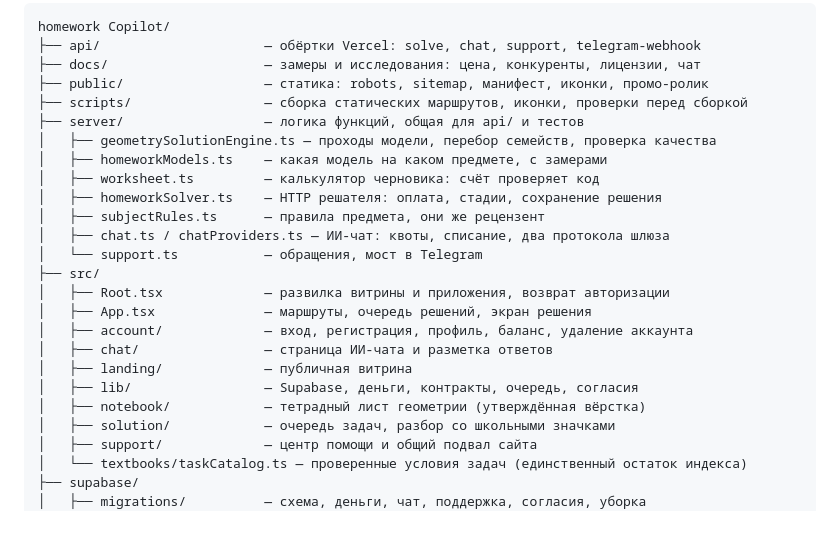
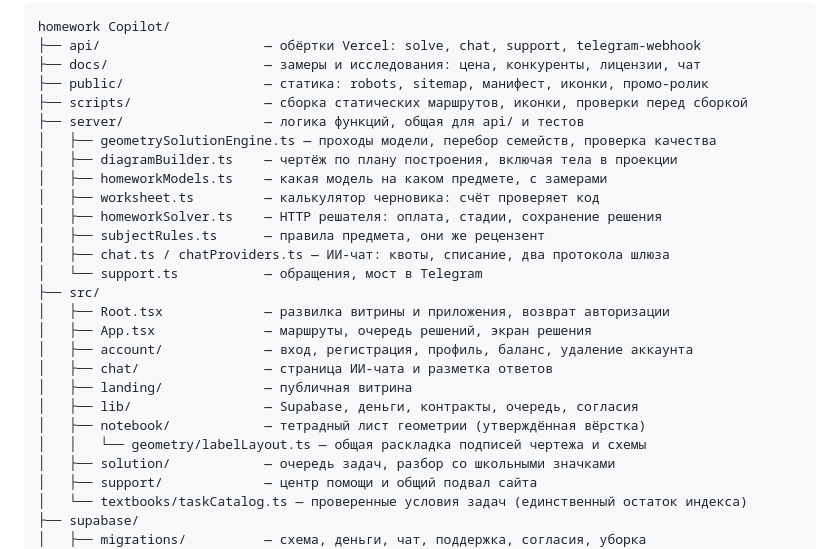
Before and after one commit to romankandeevy/homework-copilot, a Markdown page: TREE.md, the part around the change. Rendered like a GitHub page; blank space fills up the shorter version.

Commit message:
docs: карта проекта знает про построитель чертежей и раскладку подписей
Co-Authored-By: Claude Opus 5 <noreply@anthropic.com>

```diff
--- a/TREE.md
+++ b/TREE.md
@@ -11,6 +11,7 @@ homework Copilot/
 ├── scripts/                 — сборка статических маршрутов, иконки, проверки перед сборкой
 ├── server/                  — логика функций, общая для api/ и тестов
 │   ├── geometrySolutionEngine.ts — проходы модели, перебор семейств, проверка качества
+│   ├── diagramBuilder.ts    — чертёж по плану построения, включая тела в проекции
 │   ├── homeworkModels.ts    — какая модель на каком предмете, с замерами
 │   ├── worksheet.ts         — калькулятор черновика: счёт проверяет код
 │   ├── homeworkSolver.ts    — HTTP решателя: оплата, стадии, сохранение решения
@@ -25,6 +26,7 @@ homework Copilot/
 │   ├── landing/             — публичная витрина
 │   ├── lib/                 — Supabase, деньги, контракты, очередь, согласия
 │   ├── notebook/            — тетрадный лист геометрии (утверждённая вёрстка)
+│   │   └── geometry/labelLayout.ts — общая раскладка подписей чертежа и схемы
 │   ├── solution/            — очередь задач, разбор со школьными значками
 │   ├── support/             — центр помощи и общий подвал сайта
 │   └── textbooks/taskCatalog.ts — проверенные условия задач (единственный остаток индекса)
```
